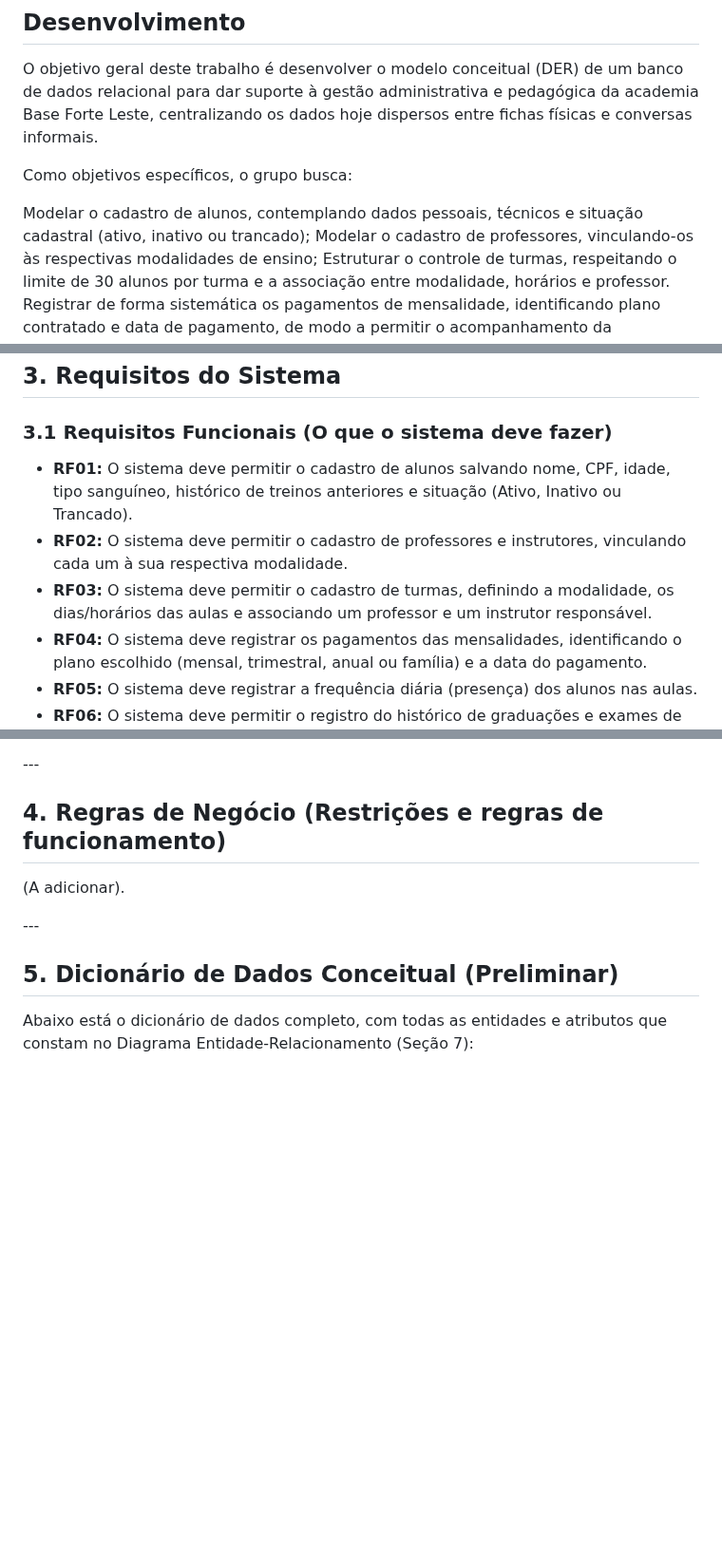
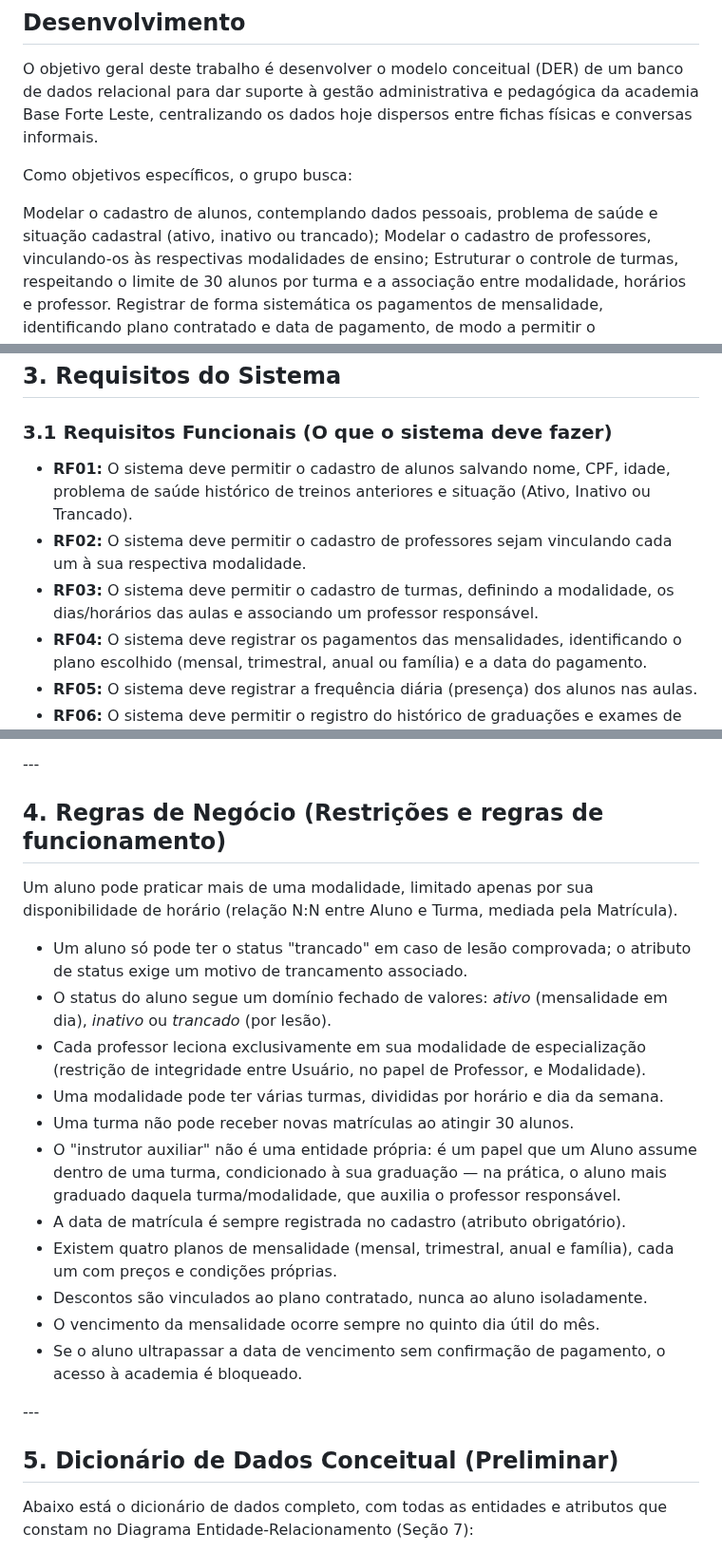
Before and after one commit to PedroCoiado/Readme_academia, a Markdown page: README.md, 3 parts joined by grey strips. Shown at 95% size. GitHub-like rendering; blank space fills up the shorter version.

Commit message:
Boa noite, mais alterações
Alterações feitas

RF02 diz que o sistema deve permitir "o cadastro de professores e instrutores, vinculando cada um à sua respectiva modalidade" — tratando instrutor como algo cadastrável, igual a professor.
RF03 reforça isso ao dizer que a turma associa "um professor e um instrutor responsável".
Seção 6 (Modelagem Conceitual) cria a entidade "PROFESSOR / INSTRUTOR" como se fossem a mesma coisa, e o relacionamento "PROFESSOR e INSTRUTOR regem TURMA" trata os dois como entidades reguladoras de turma.

Eu deixei apenas professor e removi a entidade instrutor

```diff
--- a/README.md
+++ b/README.md
@@ -21,7 +21,7 @@ O objetivo geral deste trabalho é desenvolver o modelo conceitual (DER) de um b
 
 Como objetivos específicos, o grupo busca:
 
-Modelar o cadastro de alunos, contemplando dados pessoais, técnicos e situação cadastral (ativo, inativo ou trancado);
+Modelar o cadastro de alunos, contemplando dados pessoais, problema de saúde e situação cadastral (ativo, inativo ou trancado);
 Modelar o cadastro de professores, vinculando-os às respectivas modalidades de ensino;
 Estruturar o controle de turmas, respeitando o limite de 30 alunos por turma e a associação entre modalidade, horários e professor.
 Registrar de forma sistemática os pagamentos de mensalidade, identificando plano contratado e data de pagamento, de modo a permitir o acompanhamento da inadimplência
@@ -64,9 +64,9 @@ Mapeamos os três principais fluxos de funcionamento da academia com base na ent
 
 ### 3.1 Requisitos Funcionais (O que o sistema deve fazer)
 
-* **RF01:** O sistema deve permitir o cadastro de alunos salvando nome, CPF, idade, tipo sanguíneo, histórico de treinos anteriores e situação (Ativo, Inativo ou Trancado).
-* **RF02:** O sistema deve permitir o cadastro de professores e instrutores, vinculando cada um à sua respectiva modalidade.
-* **RF03:** O sistema deve permitir o cadastro de turmas, definindo a modalidade, os dias/horários das aulas e associando um professor e um instrutor responsável.
+* **RF01:** O sistema deve permitir o cadastro de alunos salvando nome, CPF, idade, problema de saúde histórico de treinos anteriores e situação (Ativo, Inativo ou Trancado).
+* **RF02:** O sistema deve permitir o cadastro de professores sejam vinculando cada um à sua respectiva modalidade.
+* **RF03:** O sistema deve permitir o cadastro de turmas, definindo a modalidade, os dias/horários das aulas e associando um professor responsável.
 * **RF04:** O sistema deve registrar os pagamentos das mensalidades, identificando o plano escolhido (mensal, trimestral, anual ou família) e a data do pagamento.
 * **RF05:** O sistema deve registrar a frequência diária (presença) dos alunos nas aulas.
 * **RF06:** O sistema deve permitir o registro do histórico de graduações e exames de faixa dos alunos com suas respectivas datas.
@@ -84,7 +84,19 @@ Mapeamos os três principais fluxos de funcionamento da academia com base na ent
 
 ## 4\. Regras de Negócio (Restrições e regras de funcionamento)
 
-(A adicionar).
+ Um aluno pode praticar mais de uma modalidade, limitado apenas por sua disponibilidade de horário (relação N:N entre Aluno e Turma, mediada pela Matrícula).
+- Um aluno só pode ter o status "trancado" em caso de lesão comprovada; o atributo de status exige um motivo de trancamento associado.
+- O status do aluno segue um domínio fechado de valores: *ativo* (mensalidade em dia), *inativo* ou *trancado* (por lesão).
+- Cada professor leciona exclusivamente em sua modalidade de especialização (restrição de integridade entre Usuário, no papel de Professor, e Modalidade).
+- Uma modalidade pode ter várias turmas, divididas por horário e dia da semana.
+- Uma turma não pode receber novas matrículas ao atingir 30 alunos.
+- O "instrutor auxiliar" não é uma entidade própria: é um papel que um Aluno assume dentro de uma turma, condicionado à sua graduação — na prática, o aluno mais graduado daquela turma/modalidade, que auxilia o professor responsável.
+- A data de matrícula é sempre registrada no cadastro (atributo obrigatório).
+- Existem quatro planos de mensalidade (mensal, trimestral, anual e família), cada um com preços e condições próprias.
+- Descontos são vinculados ao plano contratado, nunca ao aluno isoladamente.
+- O vencimento da mensalidade ocorre sempre no quinto dia útil do mês.
+- Se o aluno ultrapassar a data de vencimento sem confirmação de pagamento, o acesso à academia é bloqueado.
+
 
 \---
 
```
